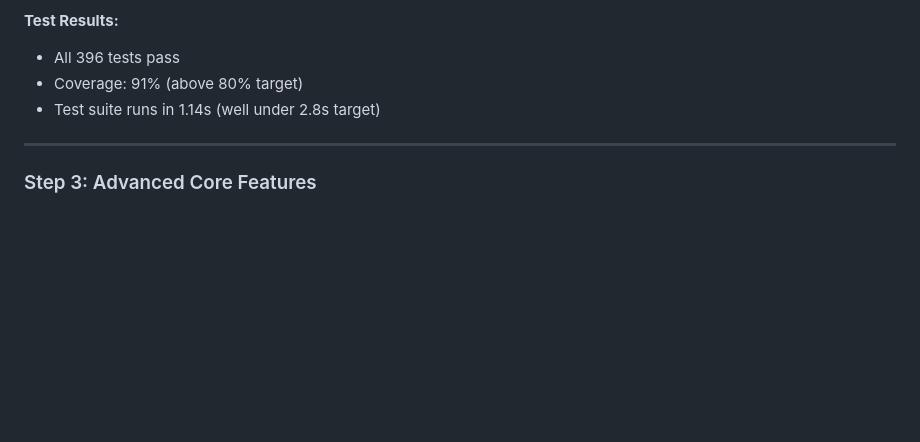
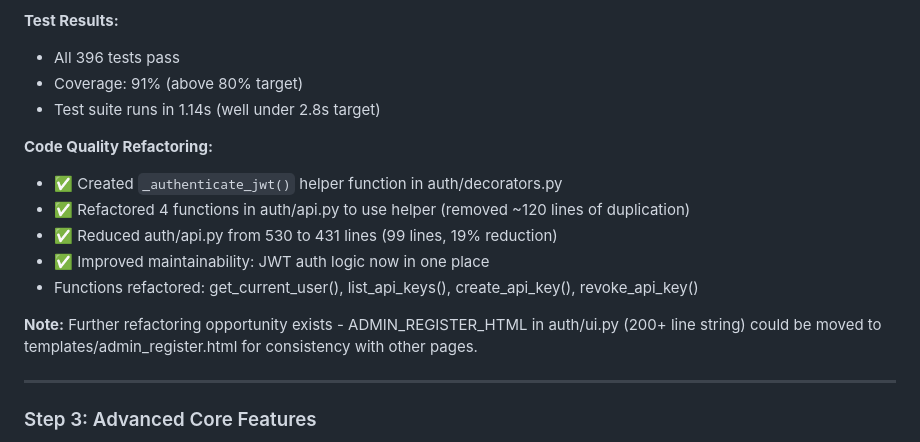
Before and after one commit to memogarden/memogarden-letta, a Markdown page: plan/implementation.md, the part around the change. Rendered like a GitHub page; blank space fills up the shorter version.

Commit message:
docs: update Step 2.10 with code quality refactoring details
Code Quality Improvements:
- Created _authenticate_jwt() helper for JWT-only authentication
- Refactored 4 functions to remove ~120 lines of duplication
- Reduced auth/api.py from 530 to 431 lines (19% reduction)

Future Opportunity:
- ADMIN_REGISTER_HTML could be moved to template file
- Would improve consistency with other UI pages

🤖 Generated with [Claude Code](https://claude.com/claude-code)

Co-Authored-By: Claude Sonnet 4.5 <noreply@anthropic.com>

```diff
--- a/plan/implementation.md
+++ b/plan/implementation.md
@@ -523,6 +523,16 @@ auth with existing transaction endpoints.
 - Coverage: 91% (above 80% target)
 - Test suite runs in 1.14s (well under 2.8s target)
 
+**Code Quality Refactoring:**
+- ✅ Created `_authenticate_jwt()` helper function in auth/decorators.py
+- ✅ Refactored 4 functions in auth/api.py to use helper (removed ~120 lines of duplication)
+- ✅ Reduced auth/api.py from 530 to 431 lines (99 lines, 19% reduction)
+- ✅ Improved maintainability: JWT auth logic now in one place
+- Functions refactored: get_current_user(), list_api_keys(), create_api_key(), revoke_api_key()
+
+**Note:** Further refactoring opportunity exists - ADMIN_REGISTER_HTML in auth/ui.py (200+ line string)
+could be moved to templates/admin_register.html for consistency with other pages.
+
 ---
 
 ### Step 3: Advanced Core Features
```
